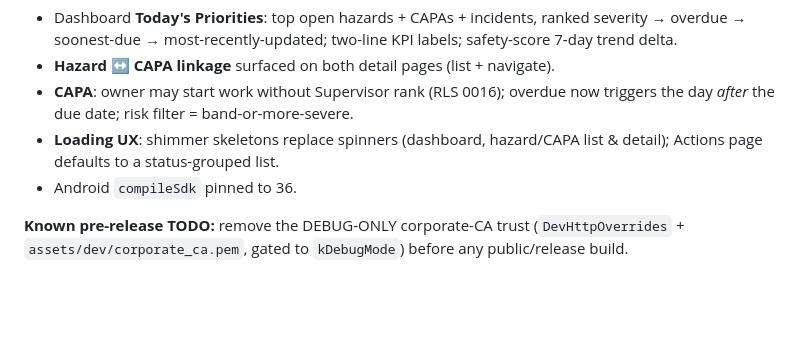
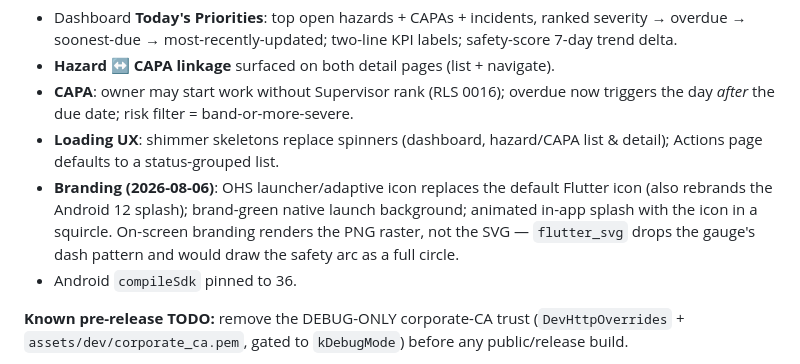
Before and after one commit to simonchuene/OHS_SHIELD_TRACKER_1.0, a Markdown page: MVP1_2.md, the part around one of its changes. GitHub-like rendering; blank space fills up the shorter version.

```diff
--- a/MVP1_2.md
+++ b/MVP1_2.md
@@ -21,6 +21,7 @@ Your task is to design and build an enterprise-grade Occupational Health & Safet
 - **Hazard ↔ CAPA linkage** surfaced on both detail pages (list + navigate).
 - **CAPA**: owner may start work without Supervisor rank (RLS 0016); overdue now triggers the day *after* the due date; risk filter = band-or-more-severe.
 - **Loading UX**: shimmer skeletons replace spinners (dashboard, hazard/CAPA list & detail); Actions page defaults to a status-grouped list.
+- **Branding (2026-08-06)**: OHS launcher/adaptive icon replaces the default Flutter icon (also rebrands the Android 12 splash); brand-green native launch background; animated in-app splash with the icon in a squircle. On-screen branding renders the PNG raster, not the SVG — `flutter_svg` drops the gauge's dash pattern and would draw the safety arc as a full circle.
 - Android `compileSdk` pinned to 36.
 
 **Known pre-release TODO:** remove the DEBUG-ONLY corporate-CA trust (`DevHttpOverrides` + `assets/dev/corporate_ca.pem`, gated to `kDebugMode`) before any public/release build.
```
Also changed, not shown: other parts of MVP1_2.md (+1 -1 lines), DECISIONS_LEDGER.md (+8 -0 lines).
